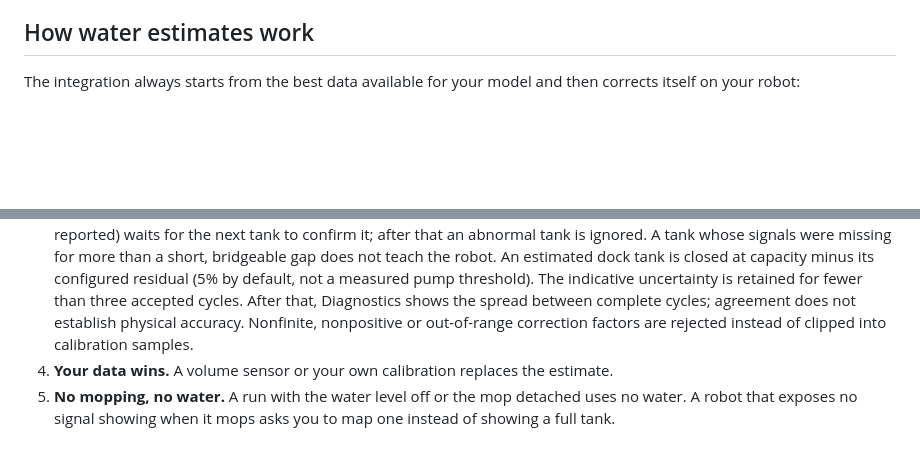
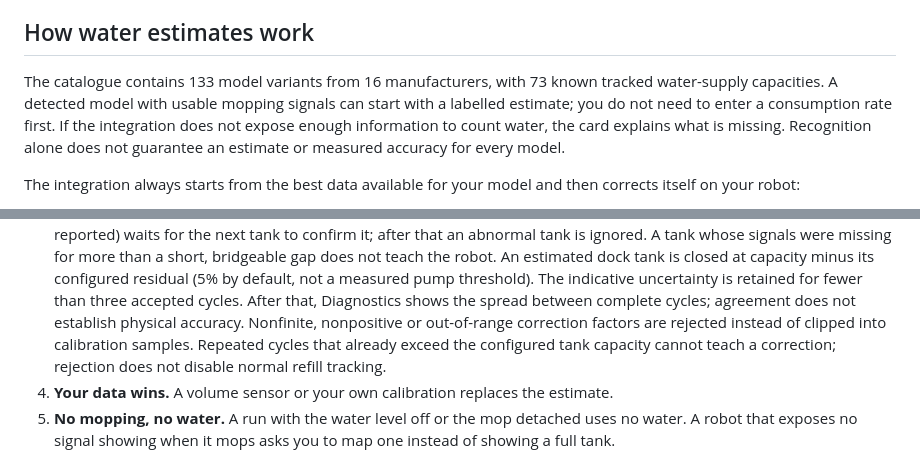
Before and after one commit to MacSiem/ha-vacuum-water-monitor, a Markdown page: README.md, 2 parts joined by grey strips. Rendered like a GitHub page; blank space fills up the shorter version.

```diff
--- a/README.md
+++ b/README.md
@@ -40,6 +40,12 @@ calibration limits, plus a privacy-safe partial-session template.
 
 ## How water estimates work
 
+The catalogue contains 133 model variants from 16 manufacturers, with 73 known tracked
+water-supply capacities. A detected model with usable mopping signals can start with a
+labelled estimate; you do not need to enter a consumption rate first. If the integration
+does not expose enough information to count water, the card explains what is missing.
+Recognition alone does not guarantee an estimate or measured accuracy for every model.
+
 The integration always starts from the best data available for your model and then corrects
 itself on your robot:
 
@@ -63,7 +69,8 @@ itself on your robot:
    is retained for fewer than three accepted cycles. After that, Diagnostics shows
    the spread between complete cycles; agreement does not establish physical accuracy.
    Nonfinite, nonpositive or out-of-range correction factors are rejected instead
-   of clipped into calibration samples.
+   of clipped into calibration samples. Repeated cycles that already exceed the configured
+   tank capacity cannot teach a correction; rejection does not disable normal refill tracking.
 4. **Your data wins.** A volume sensor or your own calibration replaces the estimate.
 5. **No mopping, no water.** A run with the water level off or the mop detached uses no water.
    A robot that exposes no signal showing when it mops asks you to map one instead of showing
```
Also changed, not shown: CHANGELOG.md (+2 -2 lines), docs/release-acceptance-5.9.0.md (+28 -14 lines).
